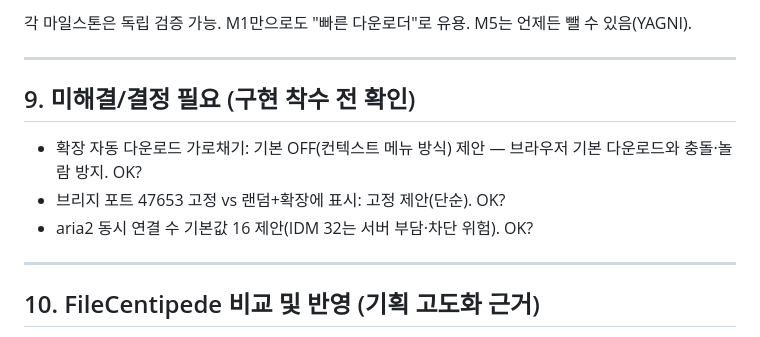
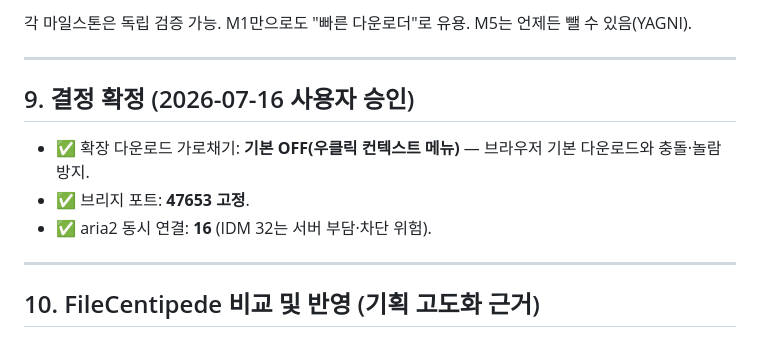
Before and after one commit to dominkang90/downcat, a Markdown page: docs/specs/2026-07-16-idm-style-downloader-design.md, the part around the change. GitHub-like rendering.

Commit message:
docs: M1(aria2 엔진) 구현 계획 + 기획서 결정 확정
4개 태스크(TDD): 순수함수 → 라우팅 → 실행/위임 → 자동설치 IPC.
기획서 §9 결정 3개(가로채기 OFF/포트47653/연결16) 승인 표시.

```diff
--- a/docs/specs/2026-07-16-idm-style-downloader-design.md
+++ b/docs/specs/2026-07-16-idm-style-downloader-design.md
@@ -147,11 +147,11 @@ IDM 아키텍처(분석 + 공개 동작):
 
 ---
 
-## 9. 미해결/결정 필요 (구현 착수 전 확인)
+## 9. 결정 확정 (2026-07-16 사용자 승인)
 
-- 확장 자동 다운로드 가로채기: 기본 OFF(컨텍스트 메뉴 방식) 제안 — 브라우저 기본 다운로드와 충돌·놀람 방지. OK?
-- 브리지 포트 47653 고정 vs 랜덤+확장에 표시: 고정 제안(단순). OK?
-- aria2 동시 연결 수 기본값 16 제안(IDM 32는 서버 부담·차단 위험). OK?
+- ✅ 확장 다운로드 가로채기: **기본 OFF(우클릭 컨텍스트 메뉴)** — 브라우저 기본 다운로드와 충돌·놀람 방지.
+- ✅ 브리지 포트: **47653 고정**.
+- ✅ aria2 동시 연결: **16** (IDM 32는 서버 부담·차단 위험).
 
 ---
 
```
Also changed, not shown: docs/plans/2026-07-16-m1-aria2-engine.md (added, +456 -0 lines).
